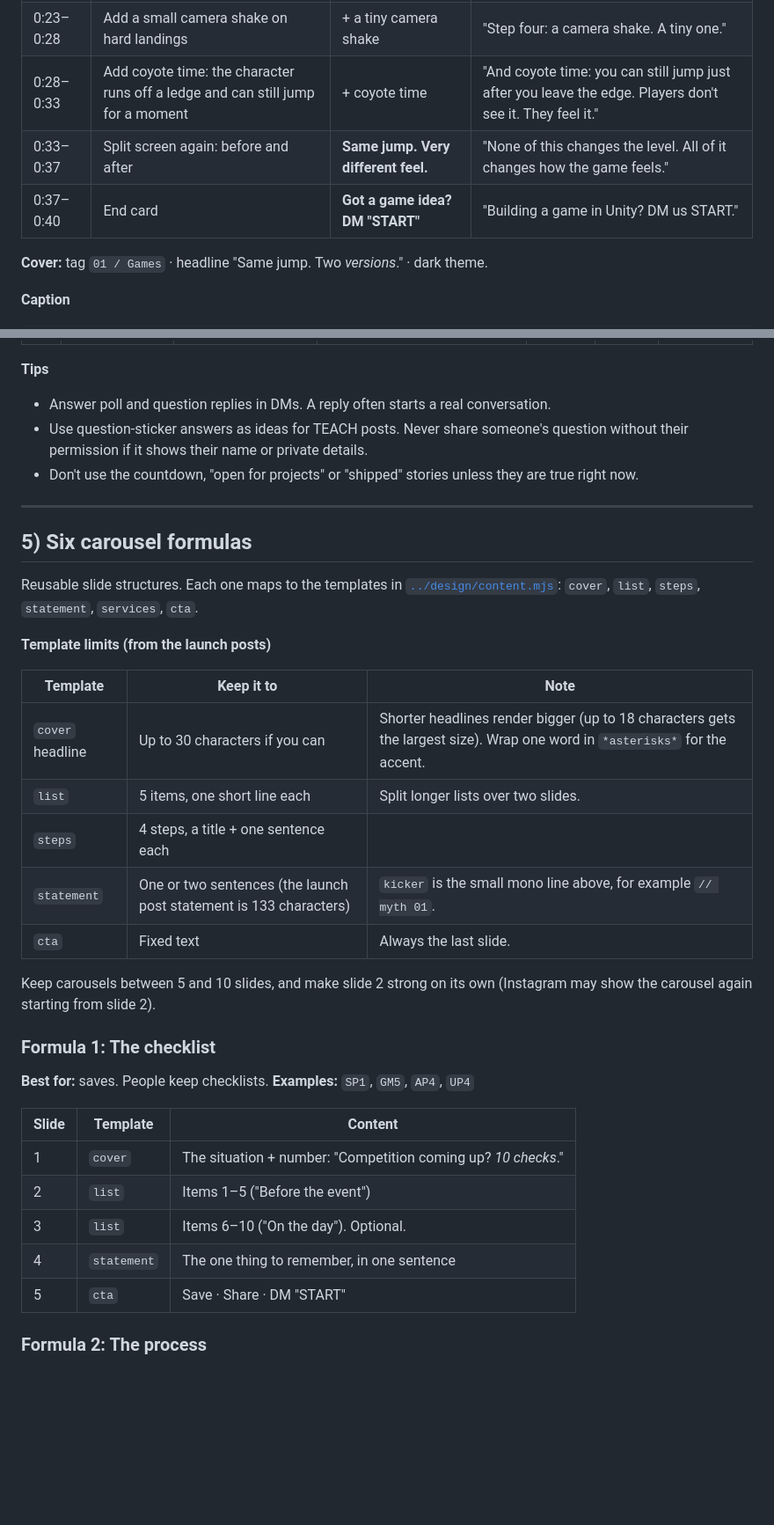
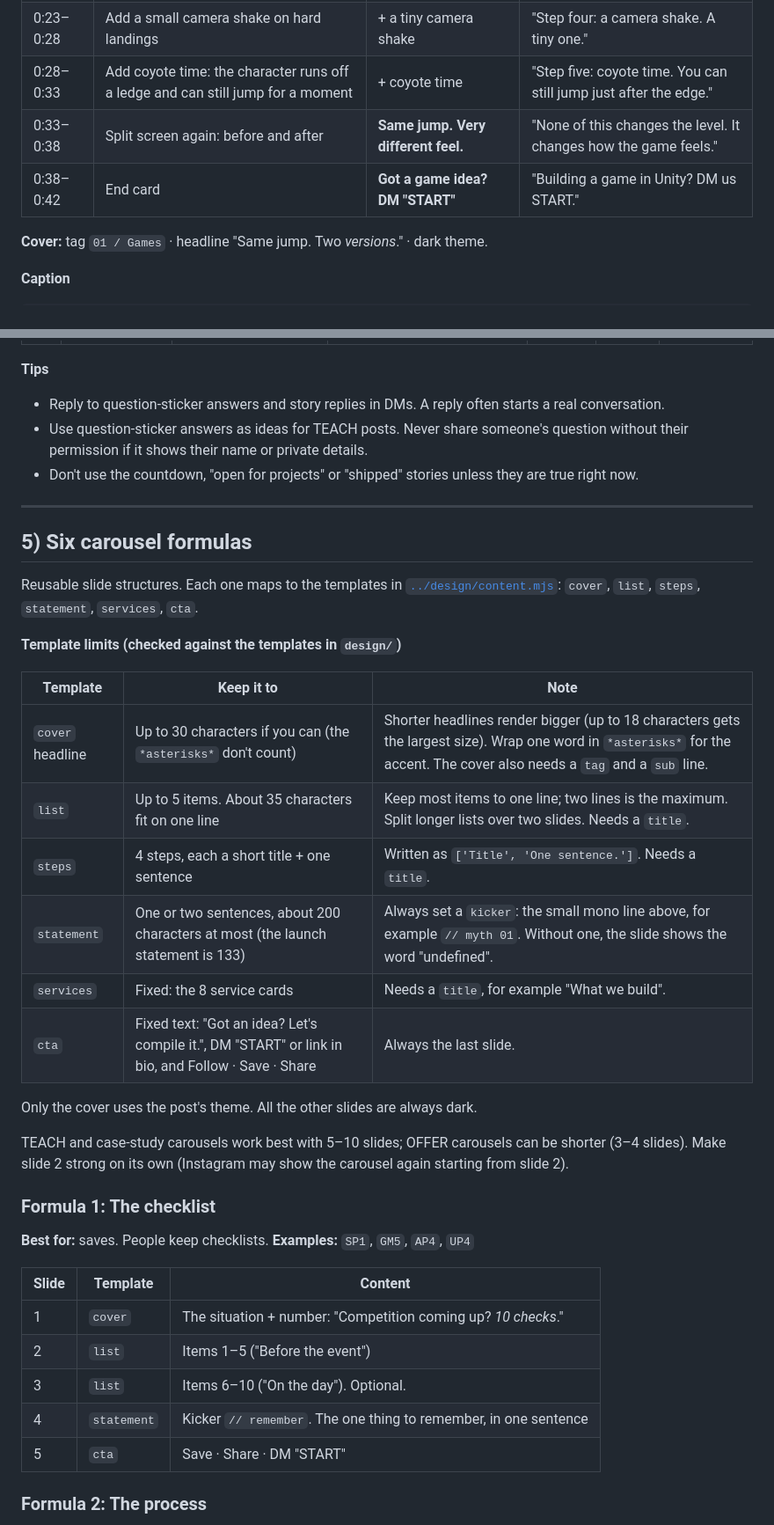
Before and after one commit to 0ceanmind/craptostudio-sm, a Markdown page: instagram/04-idea-bank.md, 2 parts joined by grey strips. Shown at 88% size. Drawn GitHub-style; blank space fills up the shorter version.

Commit message:
Update idea bank (review in progress)
Co-Authored-By: Claude Opus 5.5 <noreply@anthropic.com>
Claude-Session: https://claude.ai/code/session_01LZMzeUsVVgJfRpfSi1ikZ1

```diff
--- a/instagram/04-idea-bank.md
+++ b/instagram/04-idea-bank.md
@@ -242,9 +244,9 @@ Each script is 40–42 seconds. Before you film, read the Reel tips and cover ru
 | 0:13–0:18 | Add dust particles on jump and landing | + dust on landing | "Step two: a little dust when you land." |
 | 0:18–0:23 | Add jump and landing sounds | + sound (turn it on) | "Step three: sound. Short, punchy, not too loud." |
 | 0:23–0:28 | Add a small camera shake on hard landings | + a tiny camera shake | "Step four: a camera shake. A tiny one." |
-| 0:28–0:33 | Add coyote time: the character runs off a ledge and can still jump for a moment | + coyote time | "And coyote time: you can still jump just after you leave the edge. Players don't see it. They feel it." |
-| 0:33–0:37 | Split screen again: before and after | **Same jump. Very different feel.** | "None of this changes the level. All of it changes how the game feels." |
-| 0:37–0:40 | End card | **Got a game idea? DM "START"** | "Building a game in Unity? DM us START." |
+| 0:28–0:33 | Add coyote time: the character runs off a ledge and can still jump for a moment | + coyote time | "Step five: coyote time. You can still jump just after the edge." |
+| 0:33–0:38 | Split screen again: before and after | **Same jump. Very different feel.** | "None of this changes the level. It changes how the game feels." |
+| 0:38–0:42 | End card | **Got a game idea? DM "START"** | "Building a game in Unity? DM us START." |
 
 **Cover:** tag `01 / Games` · headline "Same jump. Two *versions*." · dark theme.
 
@@ -366,7 +368,7 @@ Sticker names and options can change in the app. If one is missing, use the clos
 
 **Tips**
 
-- Answer poll and question replies in DMs. A reply often starts a real conversation.
+- Reply to question-sticker answers and story replies in DMs. A reply often starts a real conversation.
 - Use question-sticker answers as ideas for TEACH posts. Never share someone's question without their permission if it shows their name or private details.
 - Don't use the countdown, "open for projects" or "shipped" stories unless they are true right now.
 
@@ -376,17 +378,20 @@ Sticker names and options can change in the app. If one is missing, use the clos
 
 Reusable slide structures. Each one maps to the templates in [`../design/content.mjs`](../design/content.mjs): `cover`, `list`, `steps`, `statement`, `services`, `cta`.
 
-**Template limits (from the launch posts)**
+**Template limits (checked against the templates in `design/`)**
 
 | Template | Keep it to | Note |
 |---|---|---|
-| `cover` headline | Up to 30 characters if you can | Shorter headlines render bigger (up to 18 characters gets the largest size). Wrap one word in `*asterisks*` for the accent. |
-| `list` | 5 items, one short line each | Split longer lists over two slides. |
-| `steps` | 4 steps, a title + one sentence each | |
-| `statement` | One or two sentences (the launch post statement is 133 characters) | `kicker` is the small mono line above, for example `// myth 01`. |
-| `cta` | Fixed text | Always the last slide. |
+| `cover` headline | Up to 30 characters if you can (the `*asterisks*` don't count) | Shorter headlines render bigger (up to 18 characters gets the largest size). Wrap one word in `*asterisks*` for the accent. The cover also needs a `tag` and a `sub` line. |
+| `list` | Up to 5 items. About 35 characters fit on one line | Keep most items to one line; two lines is the maximum. Split longer lists over two slides. Needs a `title`. |
+| `steps` | 4 steps, each a short title + one sentence | Written as `['Title', 'One sentence.']`. Needs a `title`. |
+| `statement` | One or two sentences, about 200 characters at most (the launch statement is 133) | Always set a `kicker`: the small mono line above, for example `// myth 01`. Without one, the slide shows the word "undefined". |
+| `services` | Fixed: the 8 service cards | Needs a `title`, for example "What we build". |
+| `cta` | Fixed text: "Got an idea? Let's compile it.", DM "START" or link in bio, and Follow · Save · Share | Always the last slide. |
 
-Keep carousels between 5 and 10 slides, and make slide 2 strong on its own (Instagram may show the carousel again starting from slide 2).
+Only the cover uses the post's theme. All the other slides are always dark.
+
+TEACH and case-study carousels work best with 5–10 slides; OFFER carousels can be shorter (3–4 slides). Make slide 2 strong on its own (Instagram may show the carousel again starting from slide 2).
 
 ### Formula 1: The checklist
 
@@ -397,7 +402,7 @@ Keep carousels between 5 and 10 slides, and make slide 2 strong on its own (Inst
 | 1 | `cover` | The situation + number: "Competition coming up? *10 checks*." |
 | 2 | `list` | Items 1–5 ("Before the event") |
 | 3 | `list` | Items 6–10 ("On the day"). Optional. |
-| 4 | `statement` | The one thing to remember, in one sentence |
+| 4 | `statement` | Kicker `// remember`. The one thing to remember, in one sentence |
 | 5 | `cta` | Save · Share · DM "START" |
 
 ### Formula 2: The process
```
Also changed, not shown: other parts of instagram/04-idea-bank.md (+44 -42 lines).
